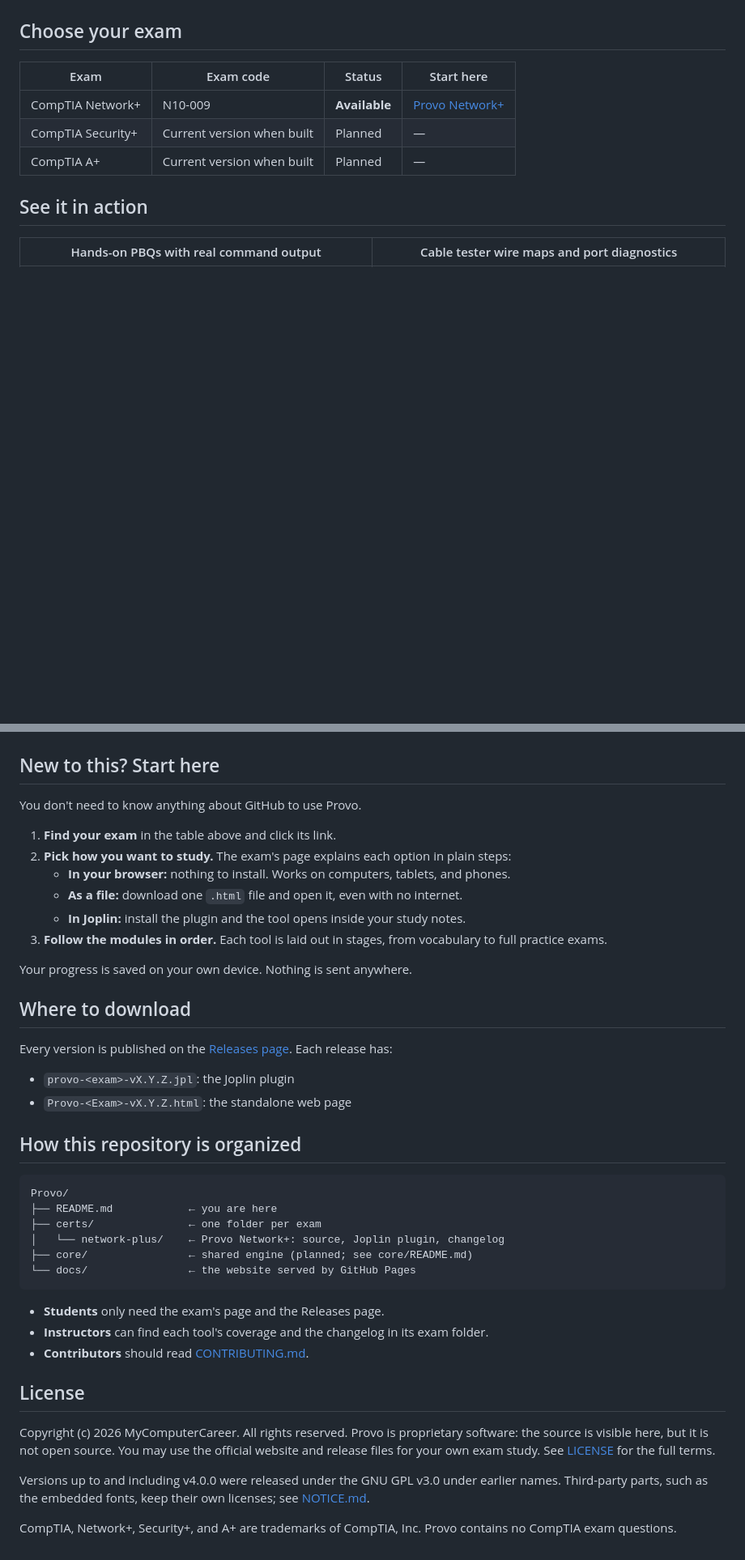
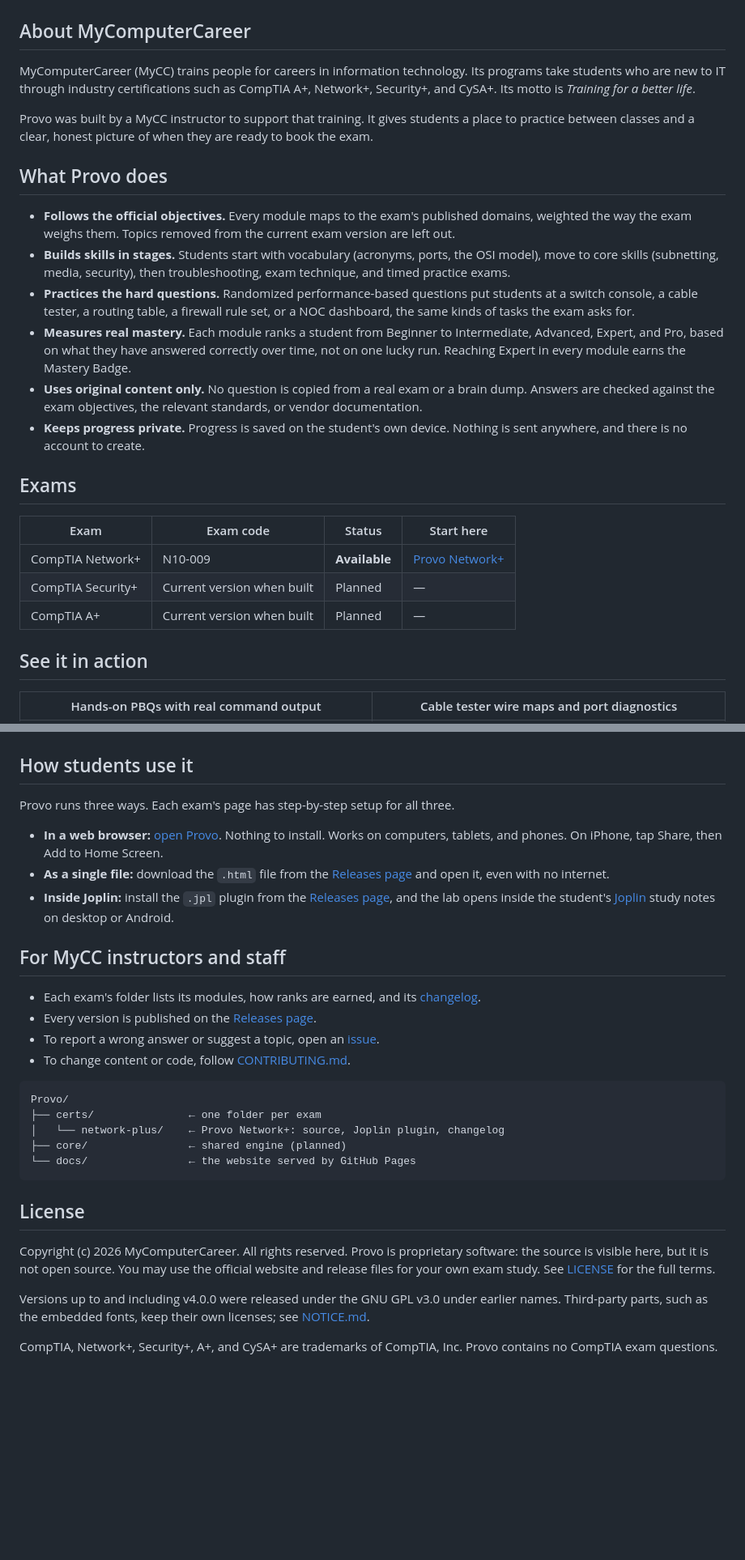
Before and after one commit to benmhsmith/Examplify, a Markdown page: README.md, 2 parts joined by grey strips. Shown at 81% size. Drawn GitHub-style; blank space fills up the shorter version.

Commit message:
README: about MyComputerCareer and Provo; drop 'No sign-up' from the website
Co-Authored-By: Claude Opus 5.5 <noreply@anthropic.com>
Claude-Session: https://claude.ai/code/session_01Sc4yySZLNcQ8Aosx7NTVFt

````diff
--- a/README.md
+++ b/README.md
@@ -8,7 +8,22 @@ Provo works three ways: in your web browser, as a single file you can keep offli
 
 <p align="center"><img src="docs/images/provo-home.png" alt="Provo Network+ home page: the MyComputerCareer logo, the CompTIA Network+ N10-009 title, the official domain weighting bar, and the first study modules with their ranks." width="860"></p>
 
-## Choose your exam
+## About MyComputerCareer
+
+MyComputerCareer (MyCC) trains people for careers in information technology. Its programs take students who are new to IT through industry certifications such as CompTIA A+, Network+, Security+, and CySA+. Its motto is *Training for a better life*.
+
+Provo was built by a MyCC instructor to support that training. It gives students a place to practice between classes and a clear, honest picture of when they are ready to book the exam.
+
+## What Provo does
+
+- **Follows the official objectives.** Every module maps to the exam's published domains, weighted the way the exam weighs them. Topics removed from the current exam version are left out.
+- **Builds skills in stages.** Students start with vocabulary (acronyms, ports, the OSI model), move to core skills (subnetting, media, security), then troubleshooting, exam technique, and timed practice exams.
+- **Practices the hard questions.** Randomized performance-based questions put students at a switch console, a cable tester, a routing table, a firewall rule set, or a NOC dashboard, the same kinds of tasks the exam asks for.
+- **Measures real mastery.** Each module ranks a student from Beginner to Intermediate, Advanced, Expert, and Pro, based on what they have answered correctly over time, not on one lucky run. Reaching Expert in every module earns the Mastery Badge.
+- **Uses original content only.** No question is copied from a real exam or a brain dump. Answers are checked against the exam objectives, the relevant standards, or vendor documentation.
+- **Keeps progress private.** Progress is saved on the student's own device. Nothing is sent anywhere, and there is no account to create.
+
+## Exams
 
 | Exam | Exam code | Status | Start here |
 |---|---|---|---|
@@ -27,39 +42,27 @@ Provo works three ways: in your web browser, as a single file you can keep offli
 | <img src="docs/images/provo-modules.png" alt="Module list with ranks from Intermediate to Pro and progress bars." width="420"> | <img src="docs/images/provo-phone-security.png" alt="Security module on a phone in dark mode, with topic progress chips and a question." width="200"> |
 
-## New to this? Start here
+## How students use it
 
-You don't need to know anything about GitHub to use Provo.
+Provo runs three ways. Each exam's page has step-by-step setup for all three.
 
-1. **Find your exam** in the table above and click its link.
-2. **Pick how you want to study.** The exam's page explains each option in plain steps:
-   - **In your browser:** nothing to install. Works on computers, tablets, and phones.
-   - **As a file:** download one `.html` file and open it, even with no internet.
-   - **In Joplin:** install the plugin and the tool opens inside your study notes.
-3. **Follow the modules in order.** Each tool is laid out in stages, from vocabulary to full practice exams.
+- **In a web browser:** [open Provo](https://benmhsmith.github.io/Provo/). Nothing to install. Works on computers, tablets, and phones. On iPhone, tap Share, then Add to Home Screen.
+- **As a single file:** download the `.html` file from the [Releases page](https://github.com/benmhsmith/Provo/releases) and open it, even with no internet.
+- **Inside Joplin:** install the `.jpl` plugin from the [Releases page](https://github.com/benmhsmith/Provo/releases), and the lab opens inside the student's [Joplin](https://joplinapp.org/) study notes on desktop or Android.
 
-Your progress is saved on your own device. Nothing is sent anywhere.
+## For MyCC instructors and staff
 
-## Where to download
-
-Every version is published on the [Releases page](https://github.com/benmhsmith/Provo/releases). Each release has:
-
-- `provo-<exam>-vX.Y.Z.jpl`: the Joplin plugin
-- `Provo-<Exam>-vX.Y.Z.html`: the standalone web page
-
-## How this repository is organized
+- Each exam's folder lists its modules, how ranks are earned, and its [changelog](certs/network-plus/CHANGELOG.md).
+- Every version is published on the [Releases page](https://github.com/benmhsmith/Provo/releases).
+- To report a wrong answer or suggest a topic, open an [issue](https://github.com/benmhsmith/Provo/issues/new/choose).
+- To change content or code, follow [CONTRIBUTING.md](CONTRIBUTING.md).
 
 ```
 Provo/
-├── README.md            ← you are here
 ├── certs/               ← one folder per exam
 │   └── network-plus/    ← Provo Network+: source, Joplin plugin, changelog
-├── core/                ← shared engine (planned; see core/README.md)
+├── core/                ← shared engine (planned)
 └── docs/                ← the website served by GitHub Pages
 ```
-
-- **Students** only need the exam's page and the Releases page.
-- **Instructors** can find each tool's coverage and the changelog in its exam folder.
-- **Contributors** should read [CONTRIBUTING.md](CONTRIBUTING.md).
 
 ## License
 
@@ -67,4 +70,4 @@ Copyright (c) 2026 MyComputerCareer. All rights reserved. Provo is proprietary s
 
 Versions up to and including v4.0.0 were released under the GNU GPL v3.0 under earlier names. Third-party parts, such as the embedded fonts, keep their own licenses; see [NOTICE.md](NOTICE.md).
 
-CompTIA, Network+, Security+, and A+ are trademarks of CompTIA, Inc. Provo contains no CompTIA exam questions.
+CompTIA, Network+, Security+, A+, and CySA+ are trademarks of CompTIA, Inc. Provo contains no CompTIA exam questions.
````
Also changed, not shown: other parts of README.md (+5 -5 lines), docs/images/mycc-logo.png (added), 1 other file.
